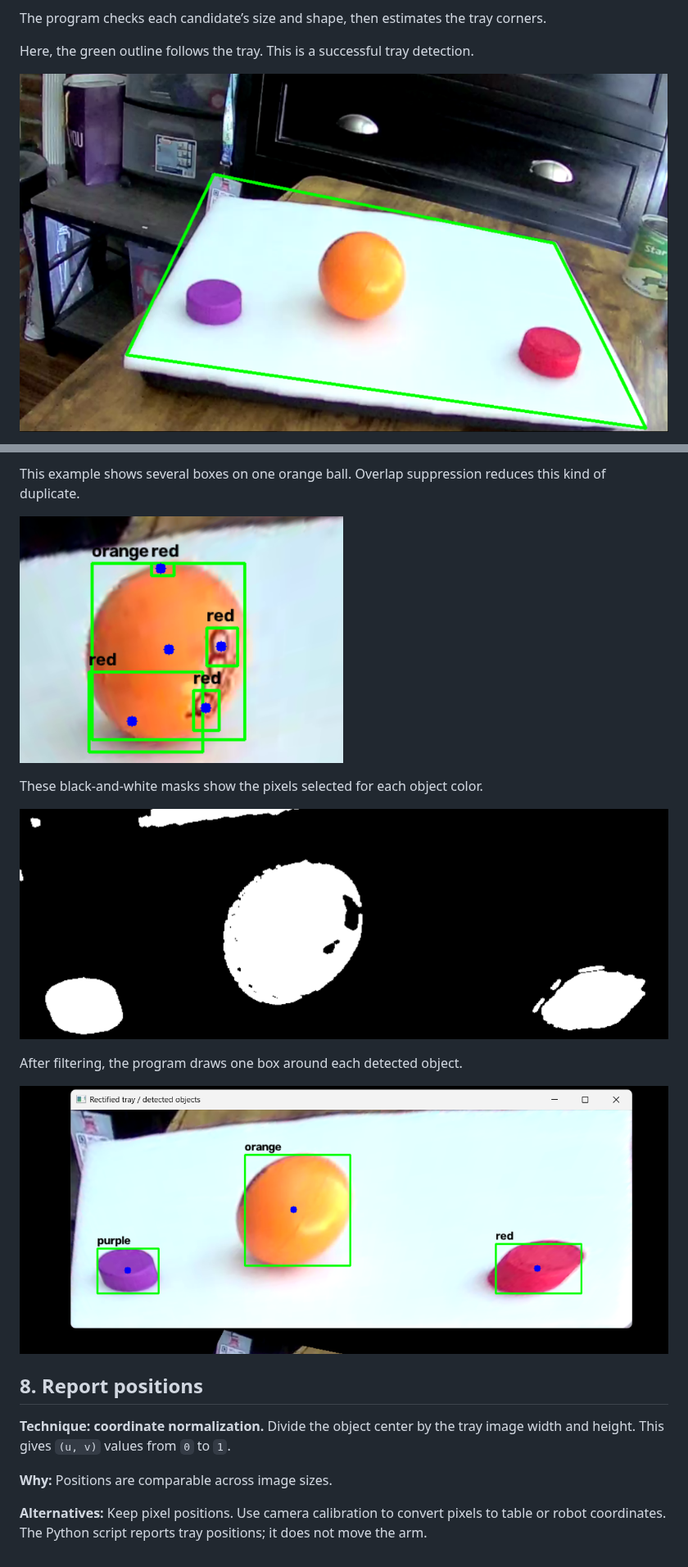
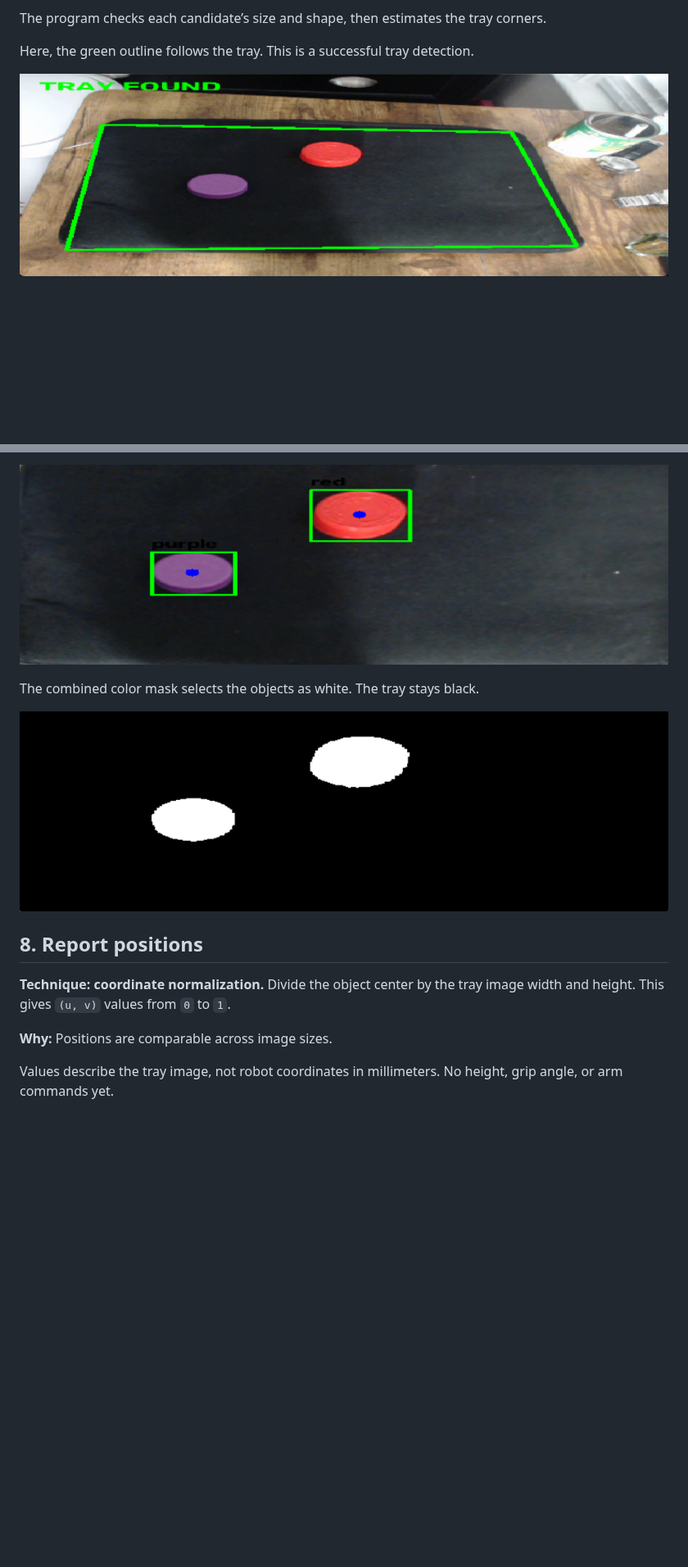
Before and after one commit to aerlab-deanza/Arm_Robot_Sorting_Machine, a Markdown page: docs/computer_vision_pipeline.md, 2 parts joined by grey strips. Shown at 82% size. Drawn GitHub-style; pictures changed too: docs/images/black-tray-detections.png (added), docs/images/black-tray-localization.png (added), docs/images/black-tray-object-mask.png (added); blank space fills up the shorter version.

```diff
--- a/docs/computer_vision_pipeline.md
+++ b/docs/computer_vision_pipeline.md
@@ -53,5 +49,5 @@ The program checks each candidate’s size and shape, then estimates the tray co
 
 Here, the green outline follows the tray. This is a successful tray detection.
 
-![Successful tray detection with a green outline around the tray](images/tray-localization-success.png)
+![Successful black tray detection with a green outline](images/black-tray-localization.png)
 
@@ -128,15 +124,9 @@ The tray-only view keeps the tray and objects. Pixels outside the tray become bl
 
-This example shows several boxes on one orange ball. Overlap suppression reduces this kind of duplicate.
+![Detected red and purple objects on the black tray](images/black-tray-detections.png)
 
-![Several overlapping detection boxes on an orange ball](images/object-boxes-example.png)
+The combined color mask selects the objects as white. The tray stays black.
 
-These black-and-white masks show the pixels selected for each object color.
-
-![Color masks for the orange, red, and purple objects](images/colored-object-masks.png)
-
-After filtering, the program draws one box around each detected object.
-
-![Clean object detections on the straightened tray](images/objects-detected-cleanly.png)
+![Combined red and purple object mask](images/black-tray-object-mask.png)
 
 ## 8. Report positions
 
@@ -144,4 +134,4 @@ After filtering, the program draws one box around each detected object.
 
 **Why:** Positions are comparable across image sizes.
 
-**Alternatives:** Keep pixel positions. Use camera calibration to convert pixels to table or robot coordinates. The Python script reports tray positions; it does not move the arm.
+Values describe the tray image, not robot coordinates in millimeters. No height, grip angle, or arm commands yet.
```
Also changed, not shown: other parts of docs/computer_vision_pipeline.md (+21 -25 lines), README.md (+27 -14 lines), docs/documentation.md (added, +111 -0 lines), docs/limitation.md (added, +80 -0 lines), docs/images/black-tray-mask.png (added), docs/images/black-tray-only.png (added), docs/images/black-tray-threshold.png (added), 2 other files.
